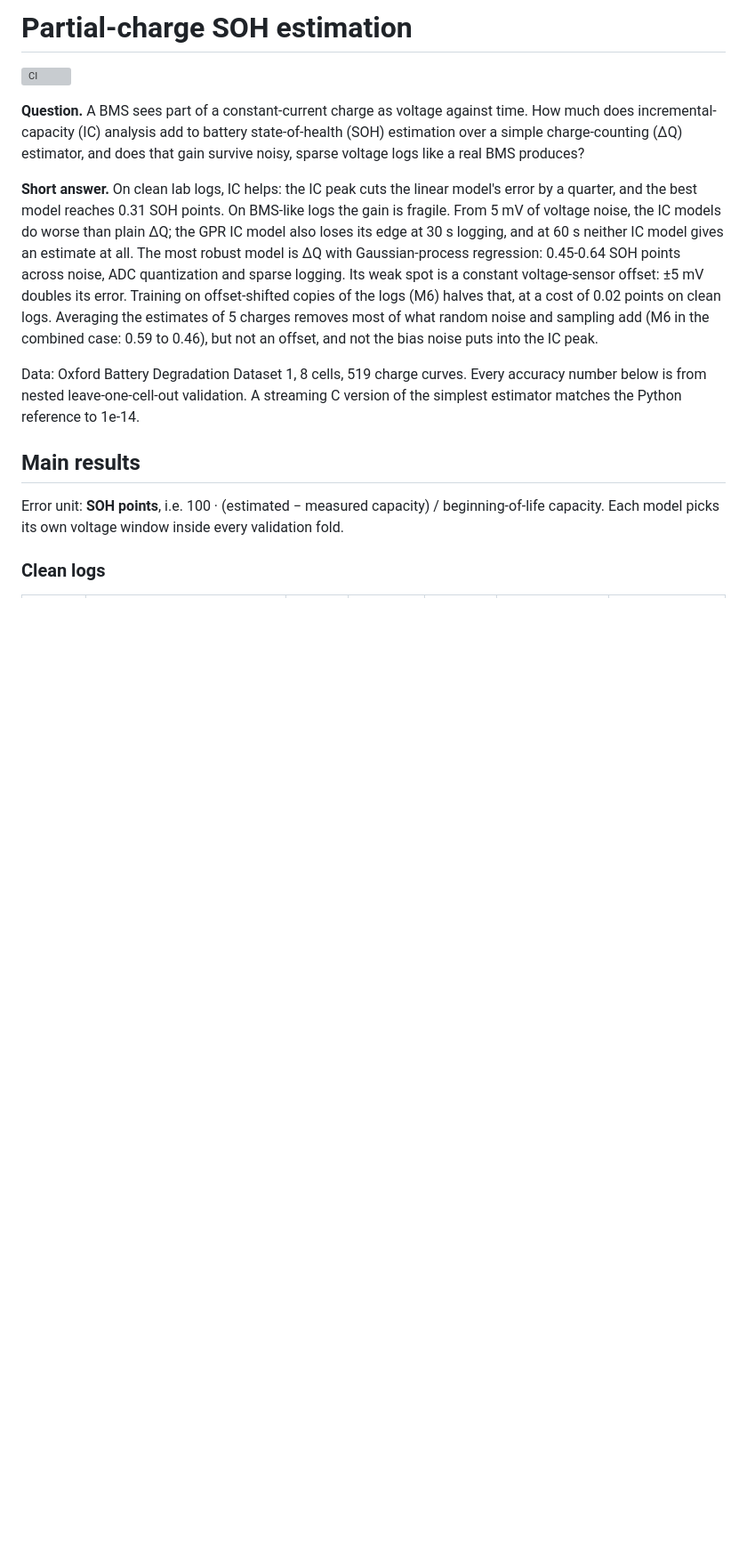
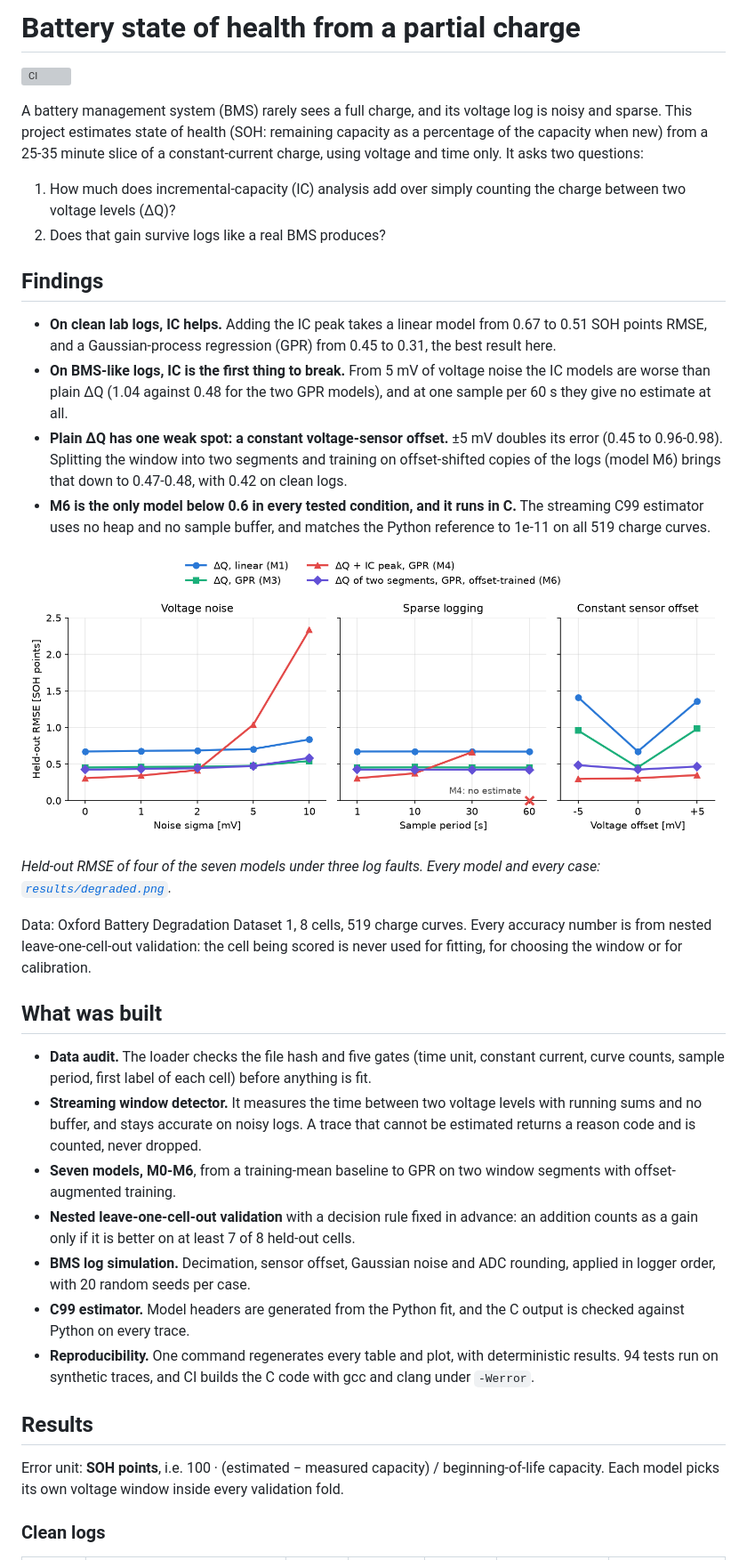
Before and after one commit to aqjole/charge-window-soh, a Markdown page: README.md, the part around one of its changes. Shown at 89% size. Drawn GitHub-style; pictures changed too: results/summary.png (added); blank space fills up the shorter version; grey boxes are pictures that could not be loaded.

```diff
--- a/README.md
+++ b/README.md
@@ -1,29 +1,63 @@
-# Partial-charge SOH estimation
+# Battery state of health from a partial charge
 
 [![CI](https://github.com/aqjole/charge-window-soh/actions/workflows/ci.yml/badge.svg)](https://github.com/aqjole/charge-window-soh/actions/workflows/ci.yml)
 
-**Question.** A BMS sees part of a constant-current charge as voltage against time.
-How much does incremental-capacity (IC) analysis add to battery state-of-health (SOH)
-estimation over a simple charge-counting (ΔQ) estimator, and does that gain survive
-noisy, sparse voltage logs like a real BMS produces?
+A battery management system (BMS) rarely sees a full charge, and its voltage log is
+noisy and sparse. This project estimates state of health (SOH: remaining capacity as
+a percentage of the capacity when new) from a 25-35 minute slice of a
+constant-current charge, using voltage and time only. It asks two questions:
 
-**Short answer.** On clean lab logs, IC helps: the IC peak cuts the linear model's
-error by a quarter, and the best model reaches 0.31 SOH points. On BMS-like logs the
-gain is fragile. From 5 mV of voltage noise, the IC models do worse than plain ΔQ;
-the GPR IC model also loses its edge at 30 s logging, and at 60 s neither IC model
-gives an estimate at all. The most robust model is ΔQ with Gaussian-process
-regression: 0.45-0.64 SOH points across noise, ADC quantization and sparse logging.
-Its weak spot is a constant voltage-sensor offset: ±5 mV doubles its error.
-Training on offset-shifted copies of the logs (M6) halves that, at a cost of 0.02
-points on clean logs. Averaging the estimates of 5 charges removes most of what
-random noise and sampling add (M6 in the combined case: 0.59 to 0.46), but not an
-offset, and not the bias noise puts into the IC peak.
+1. How much does incremental-capacity (IC) analysis add over simply counting the
+   charge between two voltage levels (ΔQ)?
+2. Does that gain survive logs like a real BMS produces?
+
+## Findings
+
+- **On clean lab logs, IC helps.** Adding the IC peak takes a linear model from 0.67
+  to 0.51 SOH points RMSE, and a Gaussian-process regression (GPR) from 0.45 to
+  0.31, the best result here.
+- **On BMS-like logs, IC is the first thing to break.** From 5 mV of voltage noise
+  the IC models are worse than plain ΔQ (1.04 against 0.48 for the two GPR models),
+  and at one sample per 60 s they give no estimate at all.
+- **Plain ΔQ has one weak spot: a constant voltage-sensor offset.** ±5 mV doubles
+  its error (0.45 to 0.96-0.98). Splitting the window into two segments and training
+  on offset-shifted copies of the logs (model M6) brings that down to 0.47-0.48,
+  with 0.42 on clean logs.
+- **M6 is the only model below 0.6 in every tested condition, and it runs in C.**
+  The streaming C99 estimator uses no heap and no sample buffer, and matches the
+  Python reference to 1e-11 on all 519 charge curves.
+
+![Held-out RMSE of four models under voltage noise, sparse logging and a sensor offset](results/summary.png)
+
+*Held-out RMSE of four of the seven models under three log faults. Every model and
+every case: [`results/degraded.png`](results/degraded.png).*
 
 Data: Oxford Battery Degradation Dataset 1, 8 cells, 519 charge curves. Every
-accuracy number below is from nested leave-one-cell-out validation. A streaming C
-version of the simplest estimator matches the Python reference to 1e-14.
+accuracy number is from nested leave-one-cell-out validation: the cell being scored
+is never used for fitting, for choosing the window or for calibration.
 
-## Main results
+## What was built
+
+- **Data audit.** The loader checks the file hash and five gates (time unit,
+  constant current, curve counts, sample period, first label of each cell) before
+  anything is fit.
+- **Streaming window detector.** It measures the time between two voltage levels
+  with running sums and no buffer, and stays accurate on noisy logs. A trace
+  that cannot be estimated returns a reason code and is counted, never dropped.
+- **Seven models, M0-M6**, from a training-mean baseline to GPR on two window
+  segments with offset-augmented training.
+- **Nested leave-one-cell-out validation** with a decision rule fixed in advance:
+  an addition counts as a gain only if it is better on at least 7 of 8 held-out
+  cells.
+- **BMS log simulation.** Decimation, sensor offset, Gaussian noise and ADC
+  rounding, applied in logger order, with 20 random seeds per case.
+- **C99 estimator.** Model headers are generated from the Python fit, and the C
+  output is checked against Python on every trace.
+- **Reproducibility.** One command regenerates every table and plot, with
+  deterministic results. 94 tests run on synthetic traces, and CI builds the C code
+  with gcc and clang under `-Werror`.
+
+## Results
 
 Error unit: **SOH points**, i.e. 100 · (estimated − measured capacity) / beginning-of-life
 capacity. Each model picks its own voltage window inside every validation fold.
```
Also changed, not shown: other parts of README.md (+73 -51 lines), results/README.md (+31 -11 lines), 3 other files.
